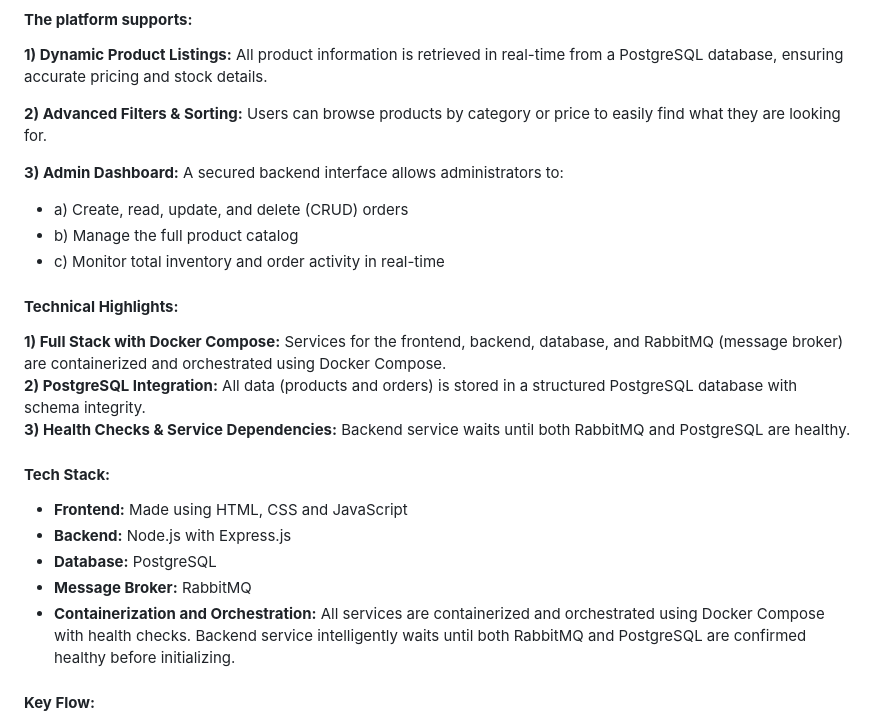
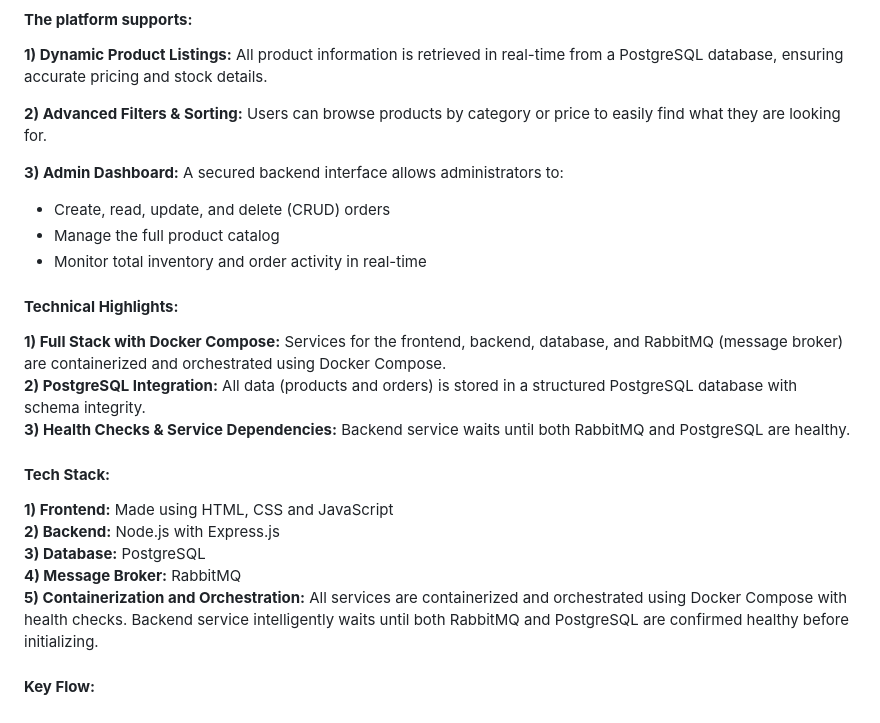
Before and after one commit to Prachand07/Container-Assignment-Bakery, a Markdown page: README.md, the part around the change printed below. Rendered like a GitHub page.

```diff
--- a/README.md
+++ b/README.md
@@ -11,10 +11,9 @@
 **2) Advanced Filters & Sorting:** Users can browse products by category or price to easily find what they are looking for.
 
 **3) Admin Dashboard:** A secured backend interface allows administrators to:
-
-- a) Create, read, update, and delete (CRUD) orders
-- b) Manage the full product catalog
-- c) Monitor total inventory and order activity in real-time
+- Create, read, update, and delete (CRUD) orders
+- Manage the full product catalog
+- Monitor total inventory and order activity in real-time
 
 #### **Technical Highlights:**
 
@@ -24,11 +23,11 @@
 
 #### **Tech Stack:**
 
-- **Frontend:** Made using HTML, CSS and JavaScript
-- **Backend:** Node.js with Express.js
-- **Database:** PostgreSQL
-- **Message Broker:** RabbitMQ
-- **Containerization and Orchestration:** All services are containerized and orchestrated using Docker Compose with health checks. Backend service intelligently waits until both RabbitMQ and PostgreSQL are confirmed healthy before initializing.
+**1) Frontend:** Made using HTML, CSS and JavaScript
+**2) Backend:** Node.js with Express.js
+**3) Database:** PostgreSQL
+**4) Message Broker:** RabbitMQ
+**5) Containerization and Orchestration:** All services are containerized and orchestrated using Docker Compose with health checks. Backend service intelligently waits until both RabbitMQ and PostgreSQL are confirmed healthy before initializing.
 
 #### **Key Flow:**
 
```
Also changed, not shown: other parts of README.md (+1 -1 lines).
